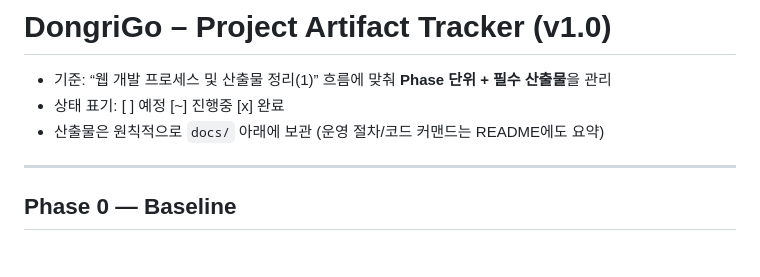
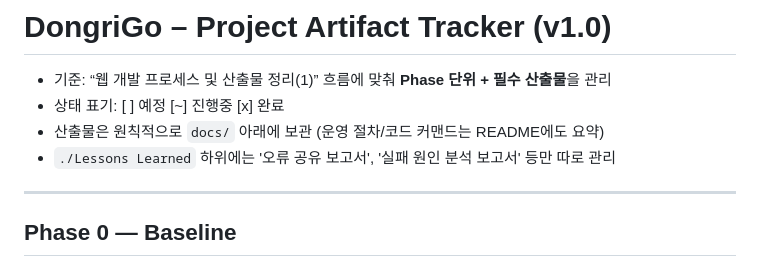
Before and after one commit to lincoln-cmd/DongriGo, a Markdown page: docs/ARTIFACT_TRACKER.md, the part around the change. Drawn GitHub-style.

```diff
--- a/docs/ARTIFACT_TRACKER.md
+++ b/docs/ARTIFACT_TRACKER.md
@@ -3,6 +3,7 @@
 - 기준: “웹 개발 프로세스 및 산출물 정리(1)” 흐름에 맞춰 **Phase 단위 + 필수 산출물**을 관리
 - 상태 표기: [ ] 예정  [~] 진행중  [x] 완료
 - 산출물은 원칙적으로 `docs/` 아래에 보관 (운영 절차/코드 커맨드는 README에도 요약)
+- `./Lessons Learned` 하위에는 '오류 공유 보고서', '실패 원인 분석 보고서' 등만 따로 관리
 
 ---
 
```
